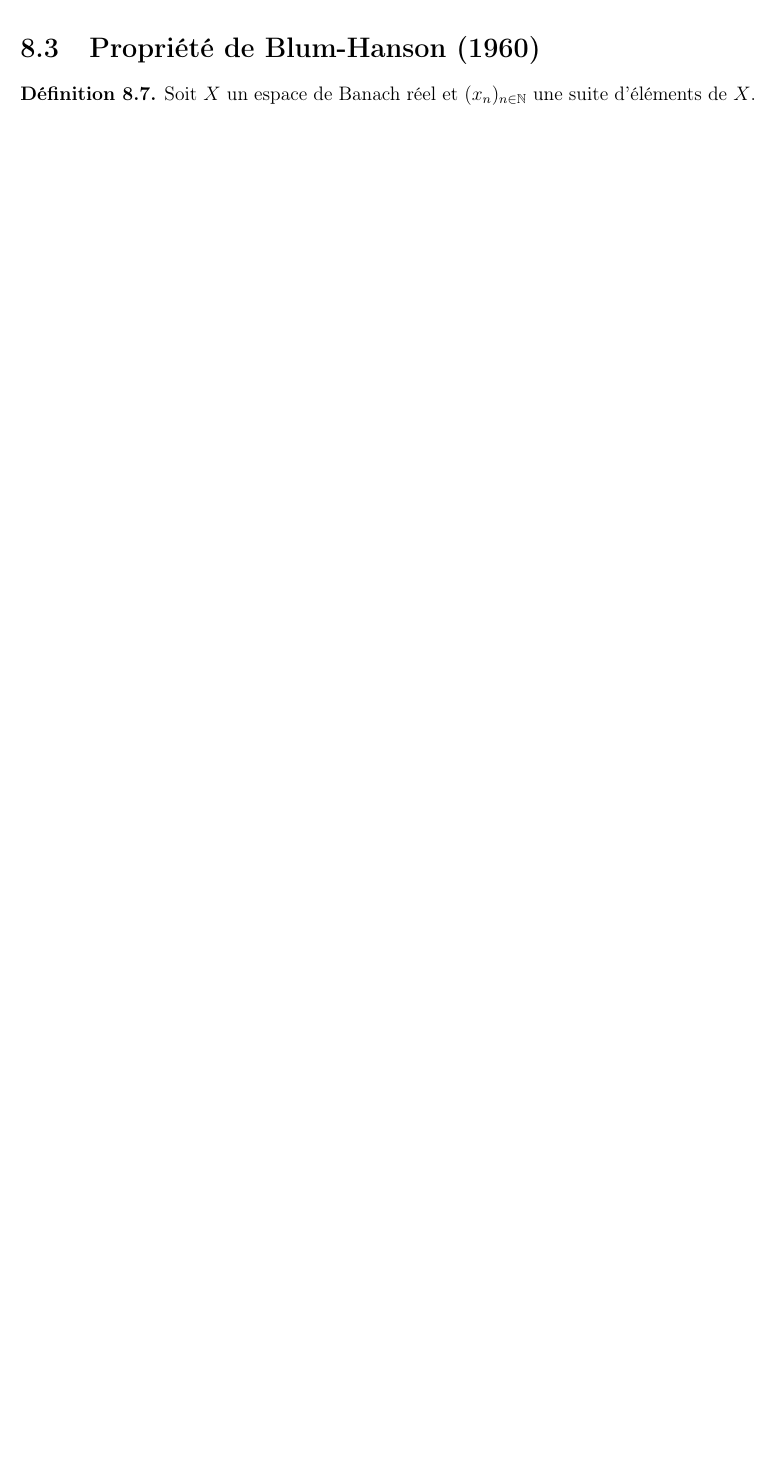
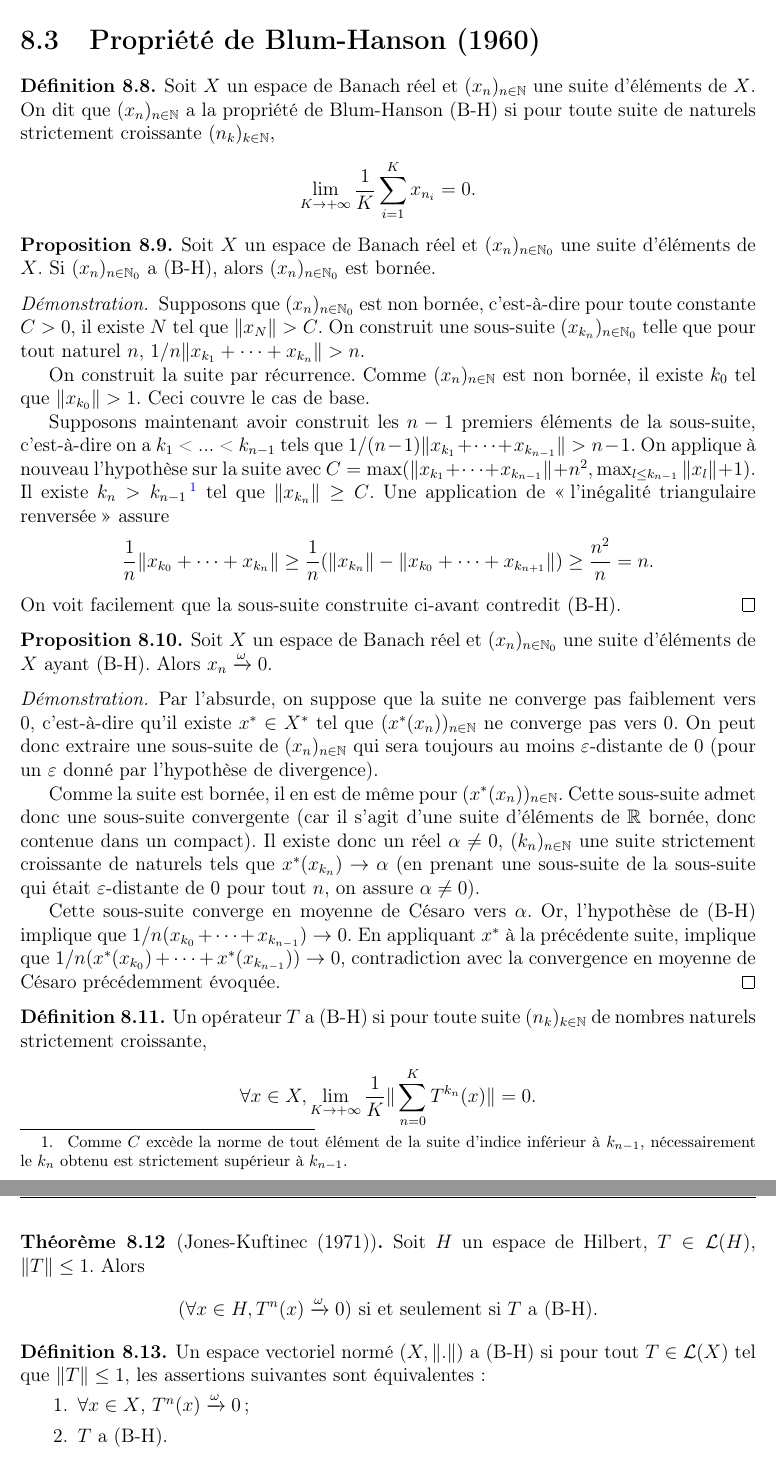
Before and after one commit to AlexanderMain/analyseIII, a LaTeX book (analyse3.tex, which reads chapitres/adjoints.tex): part of page 67 of 81 before the commit and two parts of pages 68 and 69 of 83 after it, the two joined at a grey line, cut so that both start at the same text, the shorter picture padded with empty space. The pictures show the PDF file analyse3.pdf that the author committed with the source.

Commit message:
Blum-Hanson et fautes de frappe

```diff
--- a/chapitres/adjoints.tex
+++ b/chapitres/adjoints.tex
@@ -152,4 +152,9 @@
   unité, ce qui implique que $S_n$ converge en norme vers sa limite ponctuelle.
 \end{proof}
 
+\subsection{Espaces de Banach}
+\begin{thm}[Théorème ergodique en moyenne]
+  Soient $X$ un espace de Banach, $T\in\mathcal L(X)$ tel que $\|T\|\leq 1$
+  et $x\in X$. Pour $N\in\IN$, $N\neq 0$, on définit
+  $A_N = \frac{1}{N}\sum_{k=0}^{N-1}T^k$.
 
@@ -156,5 +167,93 @@
+\end{proof}
 \section{Propriété de Blum-Hanson (1960)}
 \begin{df}
   Soit $X$ un espace de Banach réel et $(x_n)_{n\in\IN}$ une suite d'éléments de
-  $X$.
+  $X$. On dit que $(x_n)_{n\in\IN}$ a la propriété de Blum-Hanson (B-H) si
+  pour toute suite de naturels strictement croissante $(n_k)_{k\in\IN}$,
+  $$\lim_{K\to+\infty}\frac{1}{K}\sum_{i=1}^Kx_{n_i} = 0.$$
 \end{df}
+
+\begin{prop}
+  Soit $X$ un espace de Banach réel et $(x_n)_{n\in\IN_0}$ une suite
+  d'éléments de
+  $X$. Si $(x_n)_{n\in\IN_0}$ a (B-H), alors $(x_n)_{n\in\IN_0}$ est bornée.
+\end{prop}
+\begin{proof}
+  Supposons que $(x_n)_{n\in\IN_0}$ est non bornée, c'est-à-dire pour toute
+  constante $C > 0$, il existe $N$ tel que $\|x_N\|> C$. On construit
+  une sous-suite $(x_{k_n})_{n\in\IN_0}$ telle que pour tout naturel $n$,
+  $1/n \|x_{k_1} + \cdots + x_{k_n}\| > n$.
+
+  On construit la suite par récurrence.
+  Comme $(x_n)_{n\in\IN}$ est non bornée, il existe $k_0$ tel que
+  $\|x_{k_0}\| >1$. Ceci couvre le cas de base.
+
+  Supposons maintenant avoir construit les $n-1$ premiers éléments de
+  la sous-suite, c'est-à-dire on a $k_1$ < $\ldots$ < $k_{n-1}$ tels que
+  $1/(n-1) \|x_{k_1} + \cdots + x_{k_{n-1}}\| > n-1$. On applique
+  à nouveau l'hypothèse sur la suite avec
+  $C = \max(\|x_{k_1} + \cdots + x_{k_{n-1}}\| + n^2,
+  \max_{l\leq k_{n-1}}\|x_l\|+1)$. Il existe $k_n > k_{n-1}$\footnote{
+    Comme $C$ excède la norme de tout élément de la suite d'indice
+    inférieur à $k_{n-1}$, nécessairement le $k_n$ obtenu est
+    strictement supérieur à $k_{n-1}$.
+  }
+  tel que $\|x_{k_n}\| \geq C$. Une application de \og{}l'inégalité
+  triangulaire renversée\fg{} assure
+  $$ \frac{1}{n} \|x_{k_0} + \cdots + x_{k_n}\| \geq
+  \frac{1}{n} (\|x_{k_n}\| - \|x_{k_0} + \cdots + x_{k_{n+1}}\|)
+  \geq \frac{n^2}{n} = n.$$
+  On voit facilement que la sous-suite construite ci-avant contredit (B-H).
+\end{proof}
+
+\begin{prop}
+  Soit $X$ un espace de Banach réel et $(x_n)_{n\in\IN_0}$ une suite
+  d'éléments de $X$ ayant (B-H). Alors $x_n\xrightarrow{\omega}0$.
+\end{prop}
+\begin{proof}
+  Par l'absurde, on suppose que la suite ne converge pas faiblement
+  vers $0$, c'est-à-dire qu'il existe $x^*\in X^*$ tel que
+  $(x^*(x_n))_{n\in\IN}$ ne converge pas vers $0$. On peut donc
+  extraire une sous-suite de $(x_n)_{n\in\IN}$ qui sera toujours au moins
+  $\epsilon$-distante de $0$ (pour un $\epsilon$ donné par l'hypothèse de
+  divergence).
+
+  Comme la suite est bornée, il en est de même
+  pour $(x^*(x_n))_{n\in\IN}$. Cette sous-suite admet donc une
+  sous-suite convergente (car il s'agit d'une suite d'éléments de $\IR$
+  bornée, donc contenue dans un compact). Il existe donc un réel $\alpha\neq 0$,
+  $(k_n)_{n\in\IN}$ une suite strictement croissante de naturels tels que
+  $x^*(x_{k_n})\to\alpha$ (en prenant une sous-suite de la sous-suite
+  qui était $\epsilon$-distante de 0 pour tout $n$, on assure $\alpha\neq 0$).
+
+  Cette sous-suite converge en moyenne de Césaro vers $\alpha$. Or, l'hypothèse
+  de (B-H) implique que $1/n(x_{k_0} + \cdots + x_{k_{n-1}})\to 0$.
+  En appliquant $x^*$ à la précédente suite, implique que
+  $1/n(x^*(x_{k_0}) + \cdots + x^*(x_{k_{n-1}}))\to 0$, contradiction avec
+  la convergence en moyenne de Césaro précédemment évoquée.
+\end{proof}
+
+\begin{df}
+  Un opérateur $T$ a (B-H) si pour toute suite $(n_k)_{k\in\IN}$ de nombres
+  naturels strictement croissante,
+  $$\forall x\in X,
+  \lim_{K\to+\infty}\frac{1}{K}\|\sum_{n=0}^KT^{k_n}(x)\| = 0.$$
+\end{df}
+
+\begin{thm}[Jones-Kuftinec (1971)] Soit $H$ un espace de Hilbert,
+  $T\in\mathcal{L}(H)$, $\|T\|\leq 1$. Alors
+  $$(\forall x\in H, T^n(x)\xrightarrow{\omega}0) \mbox{ si et seulement si }
+  T \mbox{ a (B-H)}.$$
+\end{thm}
+
+\begin{df}
+  Un espace vectoriel normé $(X, \|.\|)$ a (B-H) si pour tout
+  $T\in\mathcal L(X)$ tel que $\|T\|\leq 1$, les assertions suivantes
+  sont équivalentes:
+  \begin{enumerate}
+  \item $\forall x\in X$, $T^n(x)\xrightarrow{\omega} 0$;
+  \item $T$ a (B-H).
+  \end{enumerate}
+\end{df}
+
+\begin{ex}
@@ -160,0 +265,4 @@
+  $T\in \mathcal L(H)$ n'ayant pas (B-H).
+\end{ex}
+
+\begin{rem}
@@ -161,3 +272,5 @@
+\end{rem}
+
 %%% Local Variables:
 %%% mode: latex
 %%% TeX-master: "../analyse3"
```
Also changed, not shown: chapitres/thm_hb.tex (+1 -1 lines), analyse3.pdf, chapitres/adjoints.tex (14 more changed lines).
